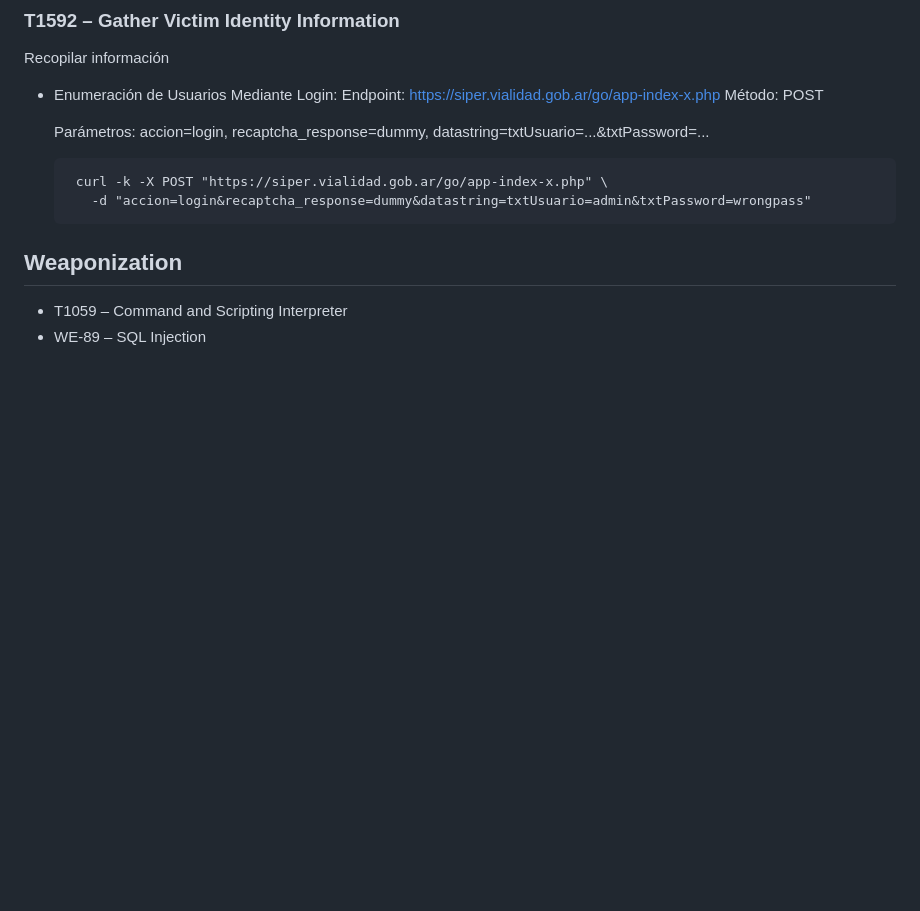
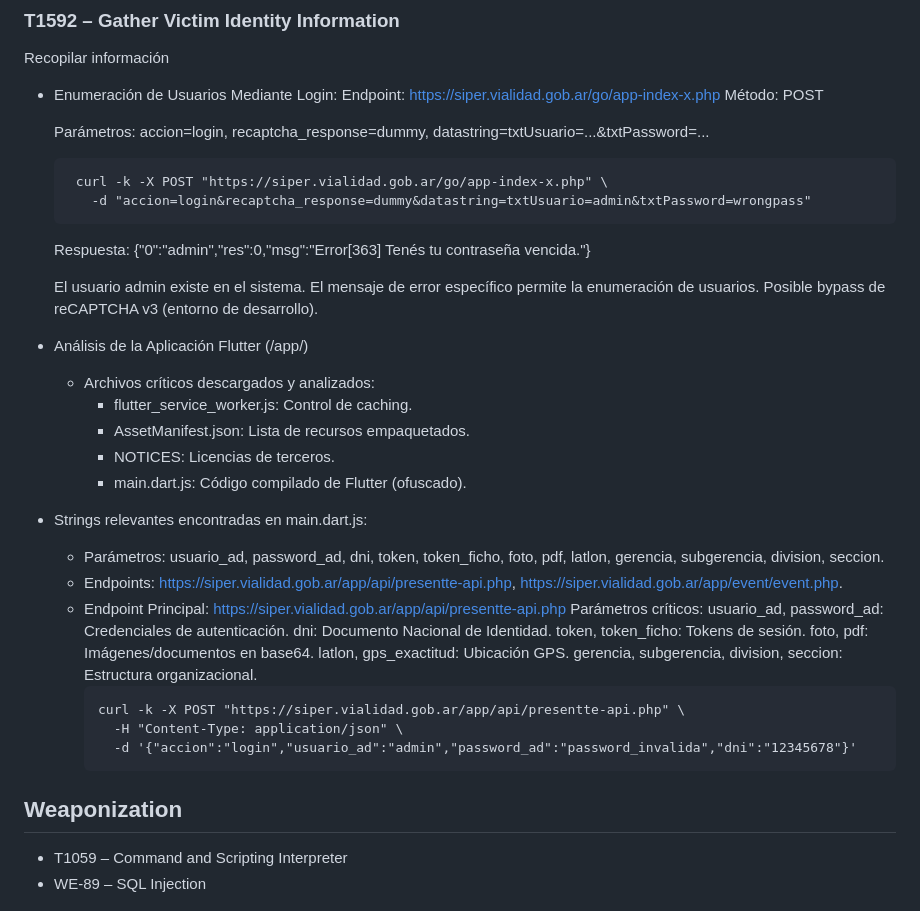
Before and after one commit to dvazquez1981/ceiot_base, a Markdown page: CIBS/ejercicio_1_ciberkillchain_ataque/entrega.md, the part around the change. GitHub-like rendering; blank space fills up the shorter version.

````diff
--- a/CIBS/ejercicio_1_ciberkillchain_ataque/entrega.md
+++ b/CIBS/ejercicio_1_ciberkillchain_ataque/entrega.md
@@ -460,6 +460,38 @@ Recopilar información
    curl -k -X POST "https://siper.vialidad.gob.ar/go/app-index-x.php" \
      -d "accion=login&recaptcha_response=dummy&datastring=txtUsuario=admin&txtPassword=wrongpass"
   ```
+  Respuesta:
+   {"0":"admin","res":0,"msg":"Error[363] Tenés tu contraseña vencida."}
+
+  El usuario admin existe en el sistema.
+  El mensaje de error específico permite la enumeración de usuarios.
+  Posible bypass de reCAPTCHA v3 (entorno de desarrollo).
+
+- Análisis de la Aplicación Flutter (/app/)
+  - Archivos críticos descargados y analizados:
+      - flutter_service_worker.js: Control de caching.
+      - AssetManifest.json: Lista de recursos empaquetados.
+      - NOTICES: Licencias de terceros.
+      - main.dart.js: Código compilado de Flutter (ofuscado).
+ - Strings relevantes encontradas en main.dart.js:
+      - Parámetros: usuario_ad, password_ad, dni, token, token_ficho, foto, pdf, latlon, gerencia, subgerencia, division, seccion.
+      - Endpoints: https://siper.vialidad.gob.ar/app/api/presentte-api.php, https://siper.vialidad.gob.ar/app/event/event.php.
+      - Endpoint Principal: https://siper.vialidad.gob.ar/app/api/presentte-api.php
+        Parámetros críticos:
+        usuario_ad, password_ad: Credenciales de autenticación.
+        dni: Documento Nacional de Identidad.
+        token, token_ficho: Tokens de sesión.
+        foto, pdf: Imágenes/documentos en base64.
+        latlon, gps_exactitud: Ubicación GPS.
+        gerencia, subgerencia, division, seccion: Estructura organizacional.
+        ```text
+        curl -k -X POST "https://siper.vialidad.gob.ar/app/api/presentte-api.php" \
+          -H "Content-Type: application/json" \
+          -d '{"accion":"login","usuario_ad":"admin","password_ad":"password_invalida","dni":"12345678"}'
+        ```
+
+
+
 
 ## Weaponization
 - T1059 – Command and Scripting Interpreter
````
